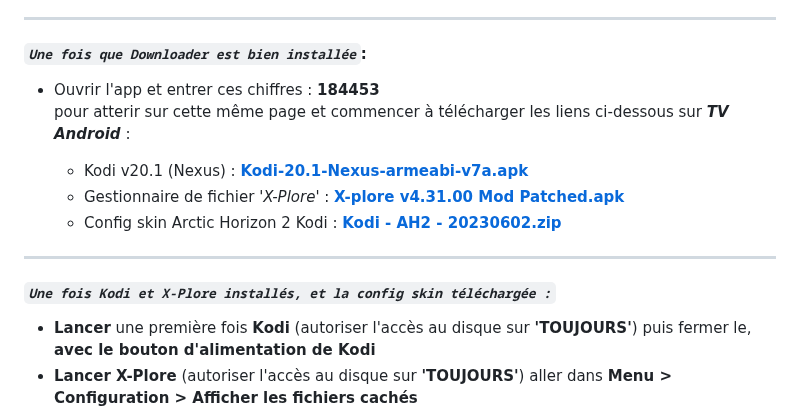
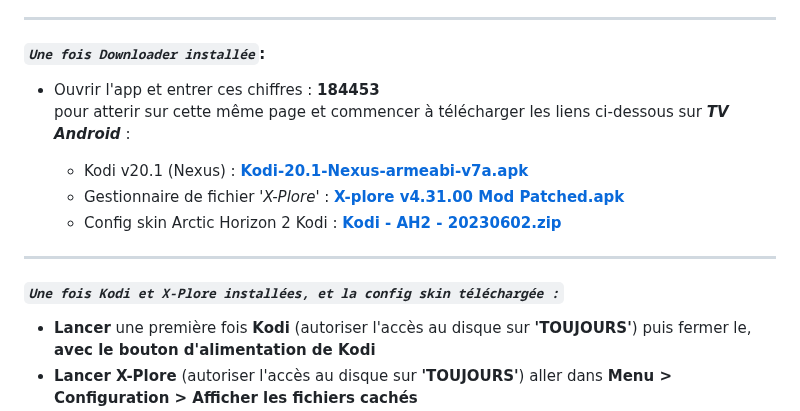
Before and after one commit to Teelone/teelone.github.io, a Markdown page: README.md, the part around the change. GitHub-like rendering.

```diff
--- a/README.md
+++ b/README.md
@@ -11,7 +11,7 @@
 
 ___
 
-#### *`Une fois que Downloader est bien installée`*:
+#### *`Une fois Downloader installée`*:
 - Ouvrir l'app et entrer ces chiffres : **184453** <br>
 pour atterir sur cette même page et commencer à télécharger les liens ci-dessous sur ***TV Android*** :
 
@@ -21,7 +21,7 @@ pour atterir sur cette même page et commencer à télécharger les liens ci-des
 
 ___
 
-#### *`Une fois Kodi et X-Plore installés, et la config skin téléchargée :`*
+#### *`Une fois Kodi et X-Plore installées, et la config skin téléchargée :`*
 - **Lancer** une première fois **Kodi** (autoriser l'accès au disque sur **'TOUJOURS'**) puis fermer le, **avec le bouton d'alimentation de Kodi**
 - **Lancer X-Plore** (autoriser l'accès au disque sur **'TOUJOURS'**) aller dans **Menu > Configuration > Afficher les fichiers cachés**
 	1. Dans la partie **droite**, aller dans **'Espace de stockage interne partagé' > Android/data/org.xbmc.kodi/files/.kodi/**
```
